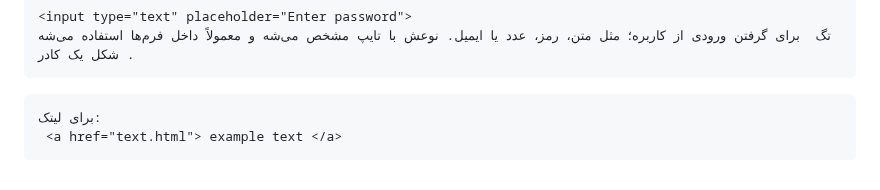
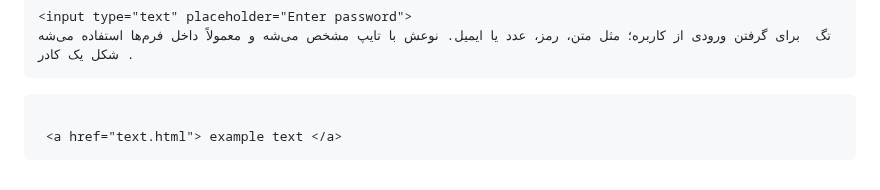
Before and after one commit to tavakolishaghayegh/note, a Markdown page: README.md, the part around the change. GitHub-like rendering.

````diff
--- a/README.md
+++ b/README.md
@@ -70,6 +70,6 @@ margin collapse:
 تگ  برای گرفتن ورودی از کاربره؛ مثل متن، رمز، عدد یا ایمیل. نوعش با تایپ مشخص می‌شه و معمولاً داخل فرم‌ها استفاده می‌شه . شکل یک کادر
 ```
 ```html
-برای لیتک:
+
  <a href="text.html"> example text </a>
 ```
````
